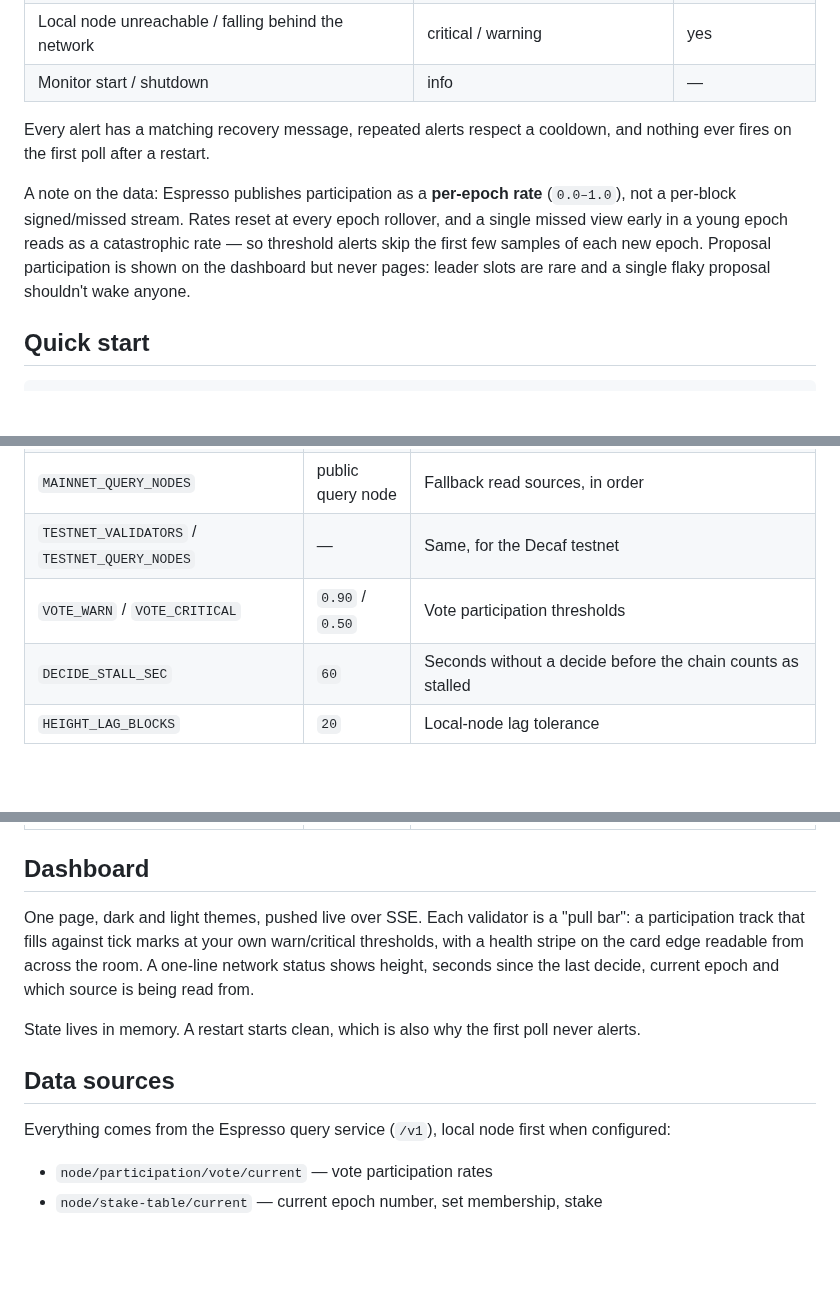
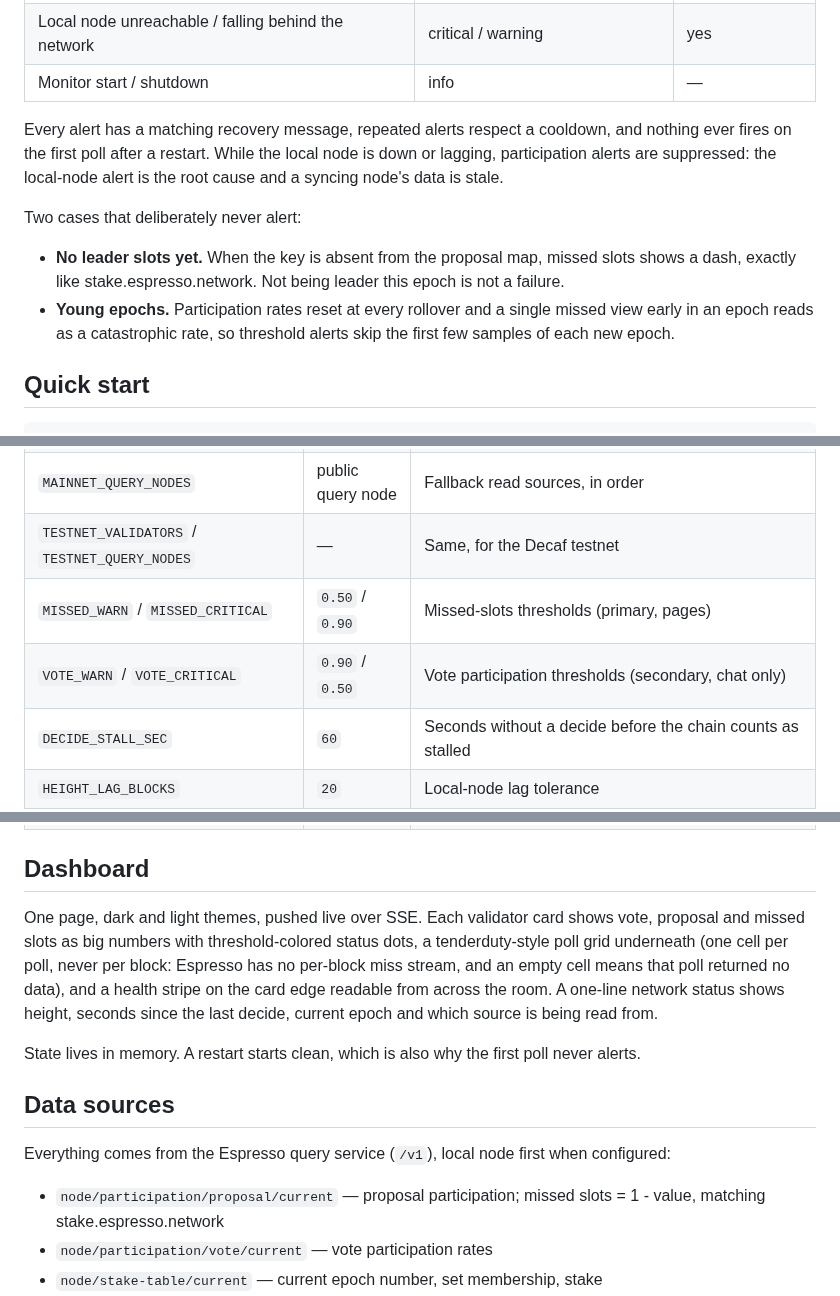
Before and after one commit to s0urledd/espressoduty, a Markdown page: README.md, 3 parts joined by grey strips. Rendered like a GitHub page; blank space fills up the shorter version.

```diff
--- a/README.md
+++ b/README.md
@@ -35,14 +41,18 @@ or run it with no node at all against the public endpoints.
 | Monitor start / shutdown | info | — |
 
 Every alert has a matching recovery message, repeated alerts respect a
-cooldown, and nothing ever fires on the first poll after a restart.
+cooldown, and nothing ever fires on the first poll after a restart. While
+the local node is down or lagging, participation alerts are suppressed:
+the local-node alert is the root cause and a syncing node's data is stale.
 
-A note on the data: Espresso publishes participation as a **per-epoch rate**
-(`0.0–1.0`), not a per-block signed/missed stream. Rates reset at every epoch
-rollover, and a single missed view early in a young epoch reads as a
-catastrophic rate — so threshold alerts skip the first few samples of each
-new epoch. Proposal participation is shown on the dashboard but never pages:
-leader slots are rare and a single flaky proposal shouldn't wake anyone.
+Two cases that deliberately never alert:
+
+- **No leader slots yet.** When the key is absent from the proposal map,
+  missed slots shows a dash, exactly like stake.espresso.network. Not being
+  leader this epoch is not a failure.
+- **Young epochs.** Participation rates reset at every rollover and a single
+  missed view early in an epoch reads as a catastrophic rate, so threshold
+  alerts skip the first few samples of each new epoch.
 
 ## Quick start
 
@@ -85,7 +95,8 @@ the full commented list).
 | `LOCAL_NODE_URL` | — | Your node's query service; becomes the primary read source and enables local-down + sync-lag checks |
 | `MAINNET_QUERY_NODES` | public query node | Fallback read sources, in order |
 | `TESTNET_VALIDATORS` / `TESTNET_QUERY_NODES` | — | Same, for the Decaf testnet |
-| `VOTE_WARN` / `VOTE_CRITICAL` | `0.90` / `0.50` | Vote participation thresholds |
+| `MISSED_WARN` / `MISSED_CRITICAL` | `0.50` / `0.90` | Missed-slots thresholds (primary, pages) |
+| `VOTE_WARN` / `VOTE_CRITICAL` | `0.90` / `0.50` | Vote participation thresholds (secondary, chat only) |
 | `DECIDE_STALL_SEC` | `60` | Seconds without a decide before the chain counts as stalled |
 | `HEIGHT_LAG_BLOCKS` | `20` | Local-node lag tolerance |
 | `ALERT_COOLDOWN_MIN` | `30` | Minimum minutes between repeats of the same alert |
@@ -97,11 +108,14 @@ the full commented list).
 
 ## Dashboard
 
-One page, dark and light themes, pushed live over SSE. Each validator is a
-"pull bar": a participation track that fills against tick marks at your own
-warn/critical thresholds, with a health stripe on the card edge readable
-from across the room. A one-line network status shows height, seconds since
-the last decide, current epoch and which source is being read from.
+One page, dark and light themes, pushed live over SSE. Each validator card
+shows vote, proposal and missed slots as big numbers with threshold-colored
+status dots, a tenderduty-style poll grid underneath (one cell per poll,
+never per block: Espresso has no per-block miss stream, and an empty cell
+means that poll returned no data), and a health stripe on the card edge
+readable from across the room. A one-line network status shows height,
+seconds since the last decide, current epoch and which source is being
+read from.
 
 State lives in memory. A restart starts clean, which is also why the first
 poll never alerts.
@@ -111,6 +125,8 @@ poll never alerts.
 Everything comes from the Espresso query service (`/v1`), local node first
 when configured:
 
+- `node/participation/proposal/current` — proposal participation; missed
+  slots = 1 - value, matching stake.espresso.network
 - `node/participation/vote/current` — vote participation rates
 - `node/stake-table/current` — current epoch number, set membership, stake
 - `node/validators/:epoch`, `node/all-validators/...` — identity, commission,
```
Also changed, not shown: other parts of README.md (+9 -3 lines), docs/dashboard-dark.png, docs/dashboard-light.png, 5 other files.
